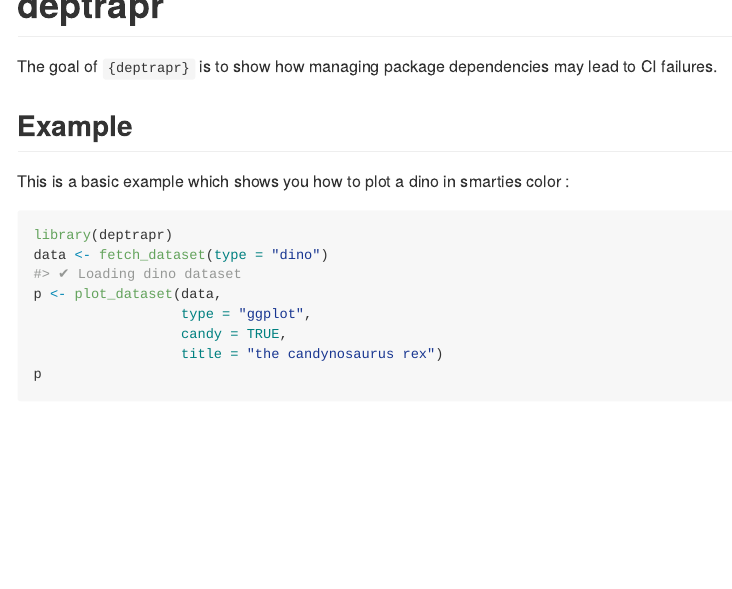
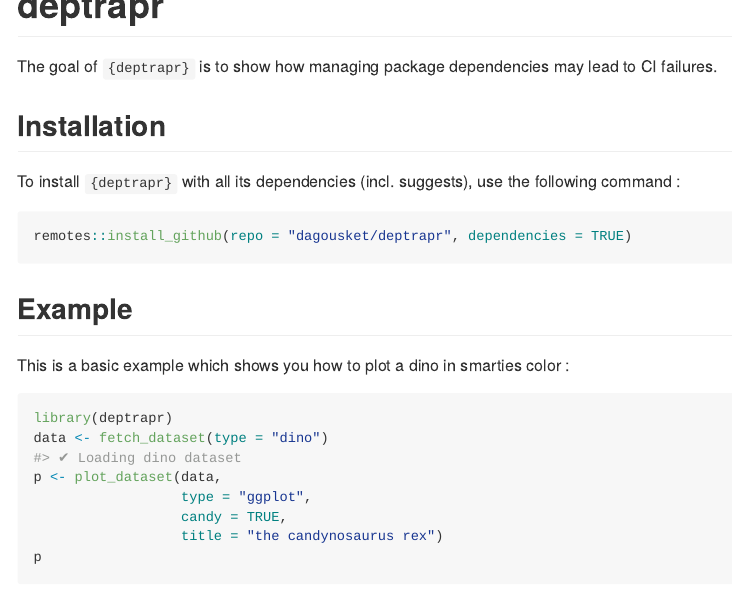
Before and after one commit to dagousket/deptrapr, an R Markdown document (README.Rmd): the page in a window 1100 px wide, from its top. The pictures show the output file README.md that the author committed with the source, drawn offline in the style of GitHub; badge pictures from the web are left out.

Commit message:
doc: add install command in readme

````diff
--- a/README.Rmd
+++ b/README.Rmd
@@ -21,6 +21,14 @@ knitr::opts_chunk$set(
 
 The goal of `{deptrapr}` is to show how managing package dependencies may lead to CI failures.
 
+## Installation
+
+To install `{deptrapr}` with all its dependencies (incl. suggests), use the following command :
+
+```{r install, eval=FALSE}
+remotes::install_github(repo = "dagousket/deptrapr", dependencies = TRUE)
+```
+
 ## Example
 
 This is a basic example which shows you how to plot a dino in smarties color :
````
Also changed, not shown: README.md, 1 other file.
